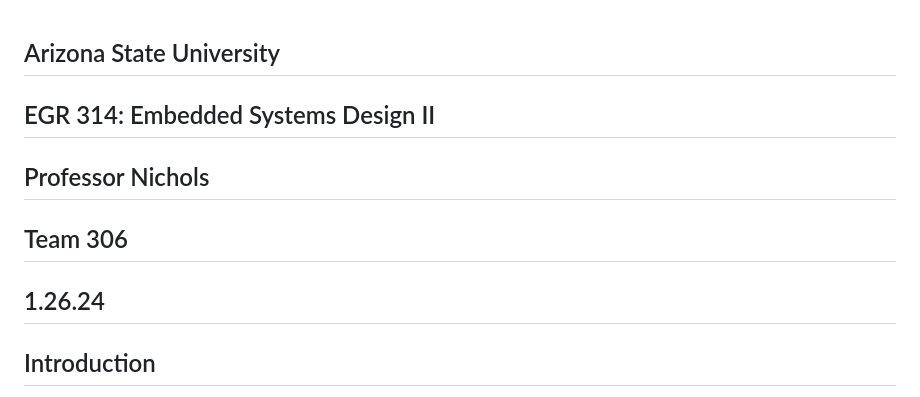
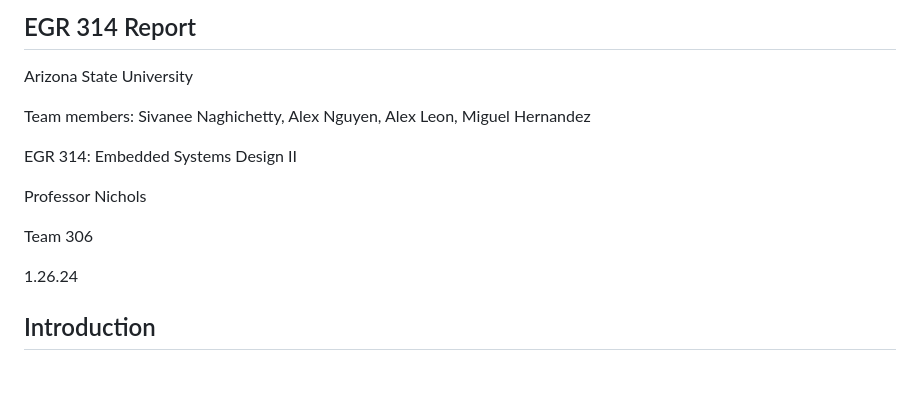
Before and after one commit to egr314-306-s24-github-io/Team-306, a Markdown page: Report.md, the part around the change. GitHub-like rendering.

```diff
--- a/Report.md
+++ b/Report.md
@@ -1,11 +1,15 @@
+## EGR 314 Report
+Arizona State University
 
+Team members: Sivanee Naghichetty, Alex Nguyen, Alex Leon, Miguel Hernandez
 
-## Arizona State University
-## EGR 314: Embedded Systems Design II
-## Professor Nichols
-## Team 306
-## 1.26.24
+EGR 314: Embedded Systems Design II
 
+Professor Nichols
+
+Team 306
+
+1.26.24
 
 
 
```
